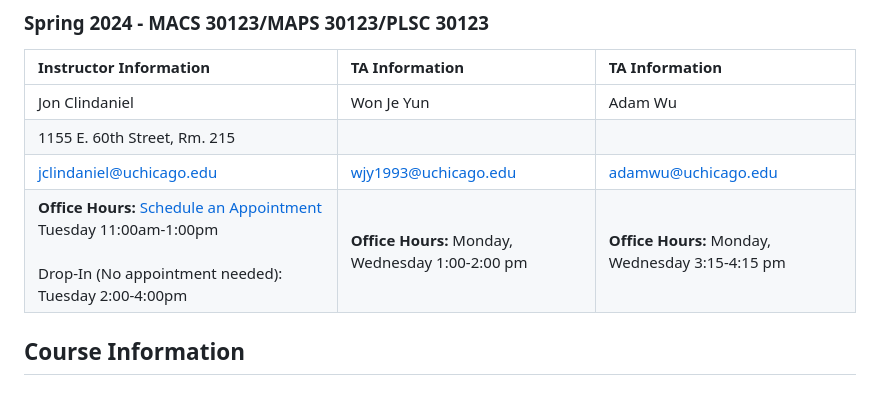
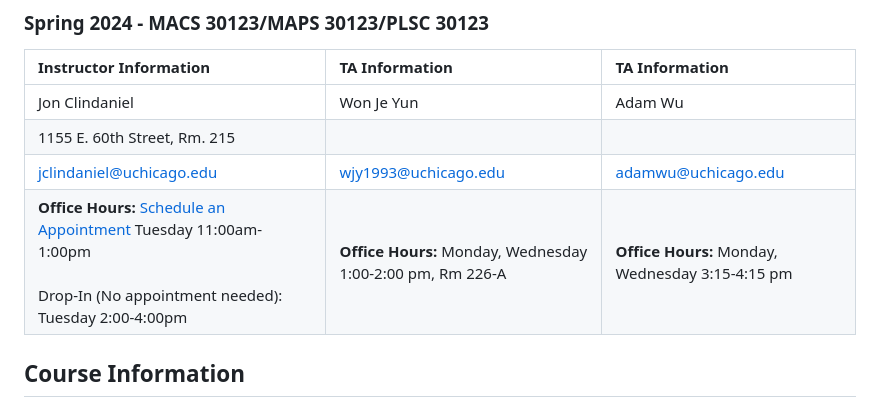
Before and after one commit to macs30123-s24/course-materials, a Markdown page: README.md, the part around the change. Drawn GitHub-style.

Commit message:
update OH class for Wonje

```diff
--- a/README.md
+++ b/README.md
@@ -10,7 +10,7 @@
 | Jon Clindaniel               | Won Je Yun              | Adam Wu                |
 | 1155 E. 60th Street, Rm. 215 |                         |                        |
 | jclindaniel@uchicago.edu     | wjy1993@uchicago.edu    | adamwu@uchicago.edu    |
-| **Office Hours:** [Schedule an Appointment][jon_oh] Tuesday 11:00am-1:00pm<br/><br/> Drop-In (No appointment needed): Tuesday 2:00-4:00pm | **Office Hours:** Monday, Wednesday 1:00-2:00 pm | **Office Hours:** Monday, Wednesday 3:15-4:15 pm |
+| **Office Hours:** [Schedule an Appointment][jon_oh] Tuesday 11:00am-1:00pm<br/><br/> Drop-In (No appointment needed): Tuesday 2:00-4:00pm | **Office Hours:** Monday, Wednesday 1:00-2:00 pm, Rm 226-A| **Office Hours:** Monday, Wednesday 3:15-4:15 pm |
 
 ## Course Information
 
```
